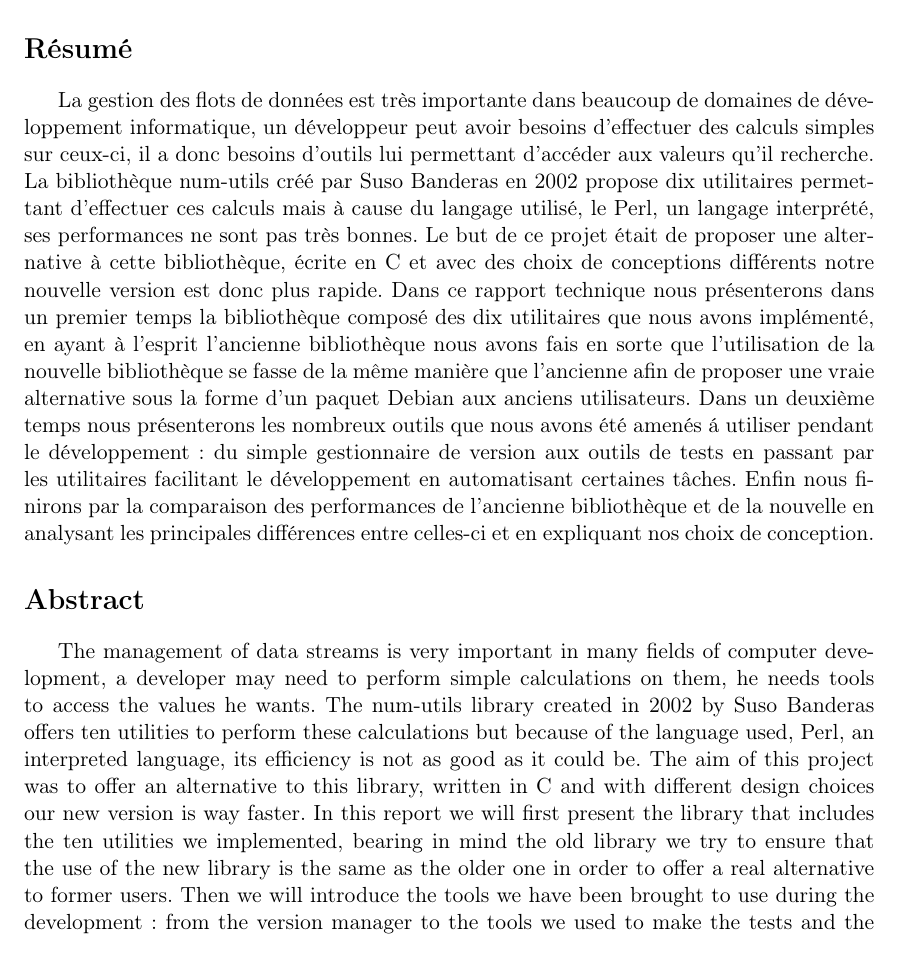
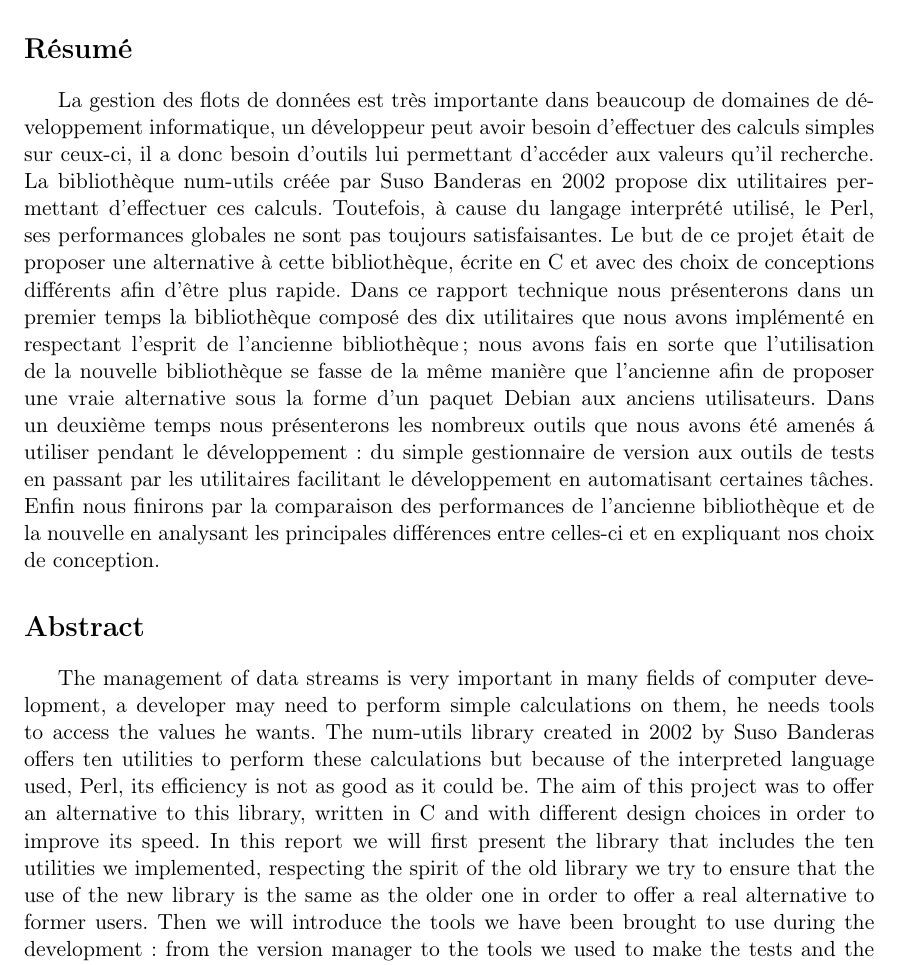
Before and after one commit to serge-sans-paille/num-utils-ng, a LaTeX document (docs/num-utils-ng.tex, which reads docs/tex/abstract.tex): part of page 3 of 32, cut so that both start at the same text. Compiled offline with pdfLaTeX.

Commit message:
Some style mistakes have been corrected.

```diff
--- a/docs/tex/abstract.tex
+++ b/docs/tex/abstract.tex
@@ -1,10 +1,10 @@
 \section*{R\'esum\'e}
 
-La gestion des flots de donn\'ees est tr\`es importante dans beaucoup de domaines de d\'eveloppement informatique, un d\'eveloppeur peut avoir besoins d'effectuer des calculs simples sur ceux-ci, il a donc besoins d'outils lui permettant d'acc\'eder aux valeurs qu'il recherche. La biblioth\`eque num-utils cr\'e\'e par Suso Banderas en 2002 propose dix utilitaires permettant d'effectuer ces calculs mais \`a cause du langage utilis\'e, le Perl, un langage interpr\'et\'e, ses performances ne sont pas tr\`es bonnes. Le but de ce projet \'etait de proposer une alternative \`a cette biblioth\`eque, \'ecrite en C et avec des choix de conceptions diff\'erents notre nouvelle version est donc plus rapide. Dans ce rapport technique nous pr\'esenterons dans un premier temps la biblioth\`eque compos\'e des dix utilitaires que nous avons impl\'ement\'e, en ayant \`a l'esprit l'ancienne biblioth\`eque nous avons fais en sorte que l'utilisation de la nouvelle biblioth\`eque se fasse de la m\^eme mani\`ere que l'ancienne afin de proposer une vraie alternative sous la forme d'un paquet Debian aux anciens utilisateurs. Dans un deuxi\`eme temps nous pr\'esenterons les nombreux outils que nous avons \'et\'e amen\'es \'a utiliser pendant le d\'eveloppement : du simple gestionnaire de version aux outils de tests en passant par les utilitaires facilitant le d\'eveloppement en automatisant certaines t\^aches. Enfin nous finirons par la comparaison des performances de l'ancienne biblioth\`eque et de la nouvelle en analysant les principales diff\'erences entre celles-ci et en expliquant nos choix de conception.
+La gestion des flots de donn\'ees est tr\`es importante dans beaucoup de domaines de d\'eveloppement informatique, un d\'eveloppeur peut avoir besoin d'effectuer des calculs simples sur ceux-ci, il a donc besoin d'outils lui permettant d'acc\'eder aux valeurs qu'il recherche. La biblioth\`eque num-utils cr\'e\'ee par Suso Banderas en 2002 propose dix utilitaires permettant d'effectuer ces calculs. Toutefois, \`a cause du langage interpr\'et\'e utilis\'e, le Perl, ses performances globales ne sont pas toujours satisfaisantes. Le but de ce projet \'etait de proposer une alternative \`a cette biblioth\`eque, \'ecrite en C et avec des choix de conceptions diff\'erents afin d'\^etre plus rapide. Dans ce rapport technique nous pr\'esenterons dans un premier temps la biblioth\`eque compos\'e des dix utilitaires que nous avons impl\'ement\'e en respectant l'esprit de l'ancienne biblioth\`eque ; nous avons fais en sorte que l'utilisation de la nouvelle biblioth\`eque se fasse de la m\^eme mani\`ere que l'ancienne afin de proposer une vraie alternative sous la forme d'un paquet Debian aux anciens utilisateurs. Dans un deuxi\`eme temps nous pr\'esenterons les nombreux outils que nous avons \'et\'e amen\'es \'a utiliser pendant le d\'eveloppement : du simple gestionnaire de version aux outils de tests en passant par les utilitaires facilitant le d\'eveloppement en automatisant certaines t\^aches. Enfin nous finirons par la comparaison des performances de l'ancienne biblioth\`eque et de la nouvelle en analysant les principales diff\'erences entre celles-ci et en expliquant nos choix de conception.
 
 \section*{Abstract}
 
-The management of data streams is very important in many fields of computer development, a developer may need to perform simple calculations on them, he needs tools to access the values he wants. The num-utils library created in 2002 by Suso Banderas offers ten utilities to perform these calculations but because of the language used, Perl, an interpreted language, its efficiency is not as good as it could be. The aim of this project was to offer an alternative to this library, written in C and with different design choices our new version is way faster. In this report we will first present  the library that includes the ten utilities we implemented, bearing in mind the old library we try to ensure that the use of the new library is the same as the older one in order to offer a real alternative to former users. Then we will introduce the tools we have been brought to use during the development : from the version manager to the tools we used to make the tests and the ones to facilitate development by automating certain tasks. Eventually we will finish by comparing the efficiency of the old library and the new one by analyzing the differences between them and by explaining our design choices.
+The management of data streams is very important in many fields of computer development, a developer may need to perform simple calculations on them, he needs tools to access the values he wants. The num-utils library created in 2002 by Suso Banderas offers ten utilities to perform these calculations but because of the interpreted language used, Perl, its efficiency is not as good as it could be. The aim of this project was to offer an alternative to this library, written in C and with different design choices in order to improve its speed. In this report we will first present  the library that includes the ten utilities we implemented, respecting the spirit of the old library we try to ensure that the use of the new library is the same as the older one in order to offer a real alternative to former users. Then we will introduce the tools we have been brought to use during the development : from the version manager to the tools we used to make the tests and the ones to facilitate development by automating certain tasks. Eventually we will finish by comparing the efficiency of the old library and the new one by analyzing the differences between them and by explaining our design choices.
 
 \section*{Mot-cl\'es}
 
```
